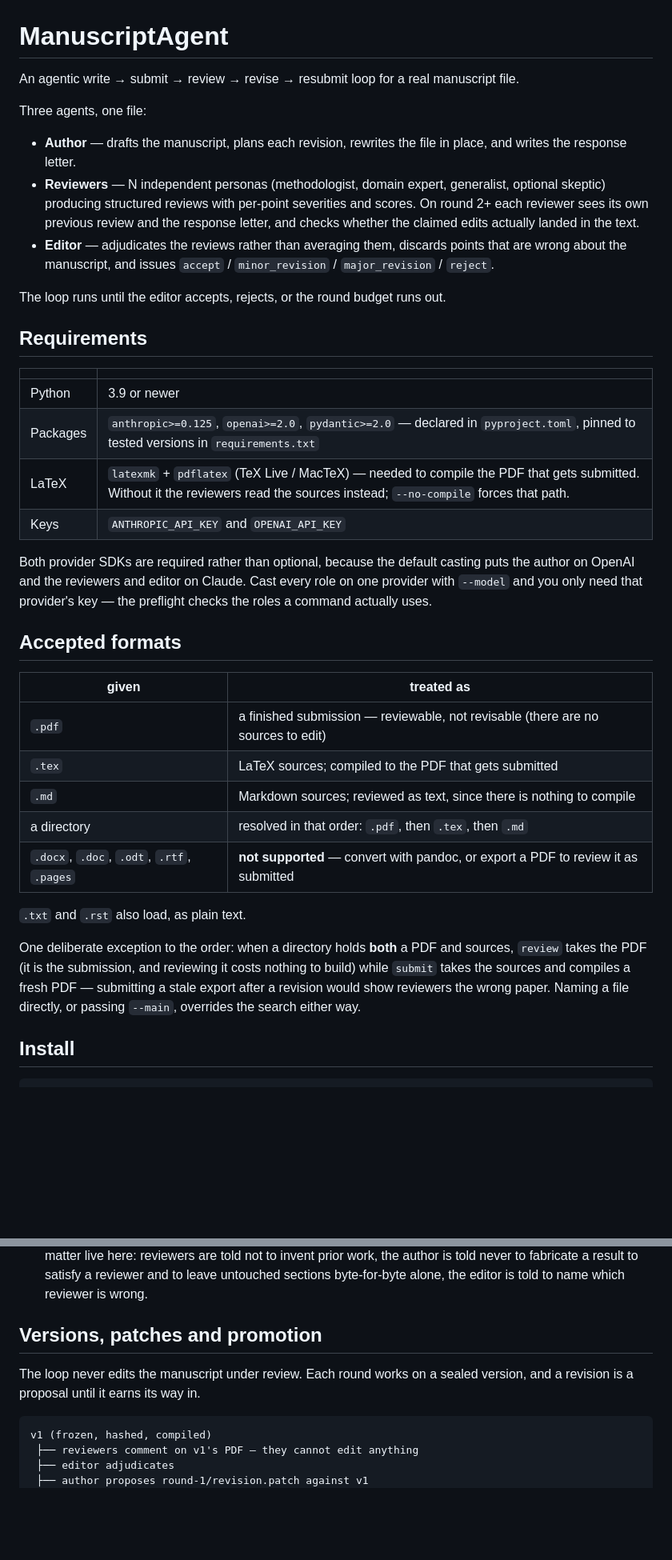
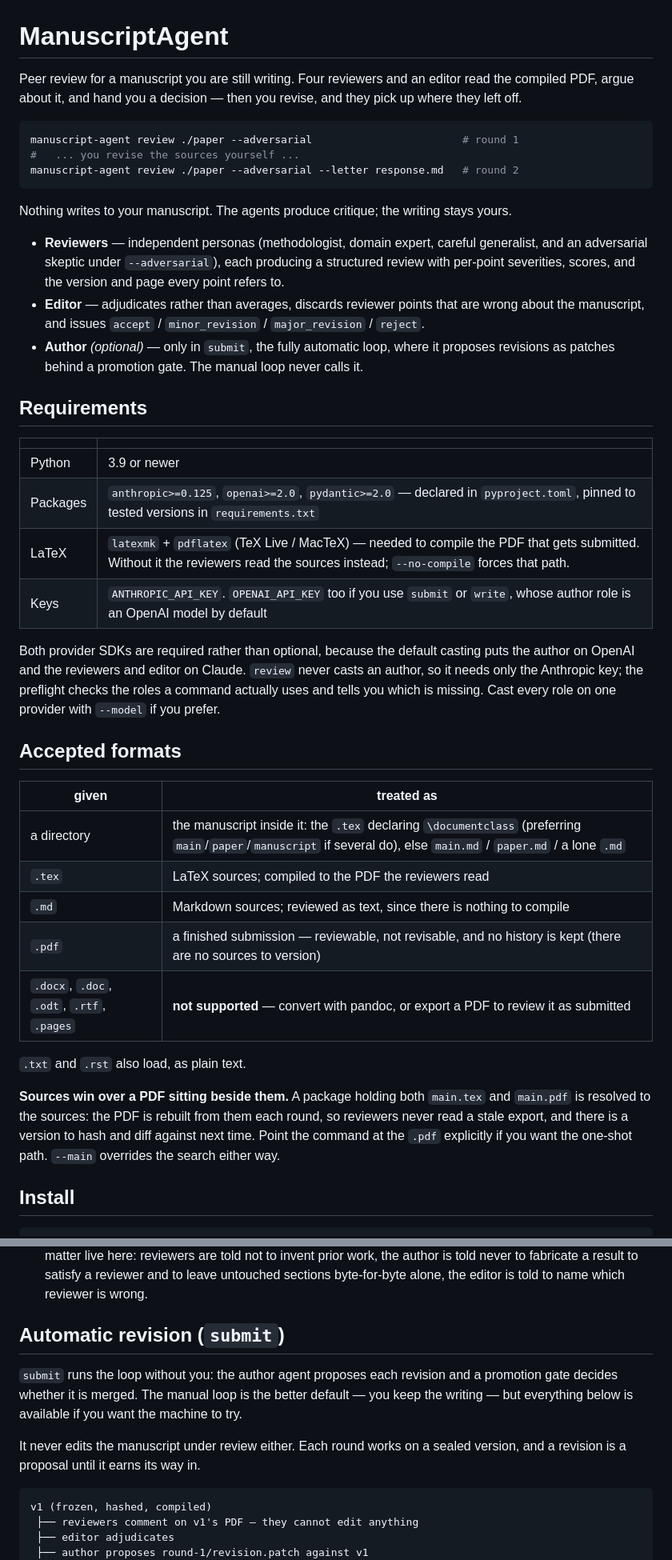
Before and after one commit to pulimeng/manuscript-agent, a Markdown page: README.md, 2 parts joined by grey strips. Shown at 80% size. GitHub-like rendering; blank space fills up the shorter version.

````diff
--- a/README.md
+++ b/README.md
@@ -1,20 +1,24 @@
 # ManuscriptAgent
 
-An agentic write → submit → review → revise → resubmit loop for a real manuscript file.
+Peer review for a manuscript you are still writing. Four reviewers and an editor read the
+compiled PDF, argue about it, and hand you a decision — then you revise, and they pick up
+where they left off.
 
-Three agents, one file:
+```bash
+manuscript-agent review ./paper --adversarial                        # round 1
+#   ... you revise the sources yourself ...
+manuscript-agent review ./paper --adversarial --letter response.md   # round 2
+```
 
-- **Author** — drafts the manuscript, plans each revision, rewrites the file in place, and
-  writes the response letter.
-- **Reviewers** — N independent personas (methodologist, domain expert, generalist, optional
-  skeptic) producing structured reviews with per-point severities and scores. On round 2+
-  each reviewer sees its own previous review and the response letter, and checks whether the
-  claimed edits actually landed in the text.
-- **Editor** — adjudicates the reviews rather than averaging them, discards points that are
-  wrong about the manuscript, and issues `accept` / `minor_revision` / `major_revision` /
-  `reject`.
+Nothing writes to your manuscript. The agents produce critique; the writing stays yours.
 
-The loop runs until the editor accepts, rejects, or the round budget runs out.
+- **Reviewers** — independent personas (methodologist, domain expert, careful generalist,
+  and an adversarial skeptic under `--adversarial`), each producing a structured review with
+  per-point severities, scores, and the version and page every point refers to.
+- **Editor** — adjudicates rather than averages, discards reviewer points that are wrong
+  about the manuscript, and issues `accept` / `minor_revision` / `major_revision` / `reject`.
+- **Author** *(optional)* — only in `submit`, the fully automatic loop, where it proposes
+  revisions as patches behind a promotion gate. The manual loop never calls it.
 
 ## Requirements
 
@@ -23,30 +27,30 @@ The loop runs until the editor accepts, rejects, or the round budget runs out.
 | Python | 3.9 or newer |
 | Packages | `anthropic>=0.125`, `openai>=2.0`, `pydantic>=2.0` — declared in `pyproject.toml`, pinned to tested versions in `requirements.txt` |
 | LaTeX | `latexmk` + `pdflatex` (TeX Live / MacTeX) — needed to compile the PDF that gets submitted. Without it the reviewers read the sources instead; `--no-compile` forces that path. |
-| Keys | `ANTHROPIC_API_KEY` and `OPENAI_API_KEY` |
+| Keys | `ANTHROPIC_API_KEY`. `OPENAI_API_KEY` too if you use `submit` or `write`, whose author role is an OpenAI model by default |
 
 Both provider SDKs are required rather than optional, because the default casting puts the
-author on OpenAI and the reviewers and editor on Claude. Cast every role on one provider with
-`--model` and you only need that provider's key — the preflight checks the roles a command
-actually uses.
+author on OpenAI and the reviewers and editor on Claude. `review` never casts an author, so it
+needs only the Anthropic key; the preflight checks the roles a command actually uses and tells
+you which is missing. Cast every role on one provider with `--model` if you prefer.
 
 ## Accepted formats
 
 | given | treated as |
 | --- | --- |
-| `.pdf` | a finished submission — reviewable, not revisable (there are no sources to edit) |
-| `.tex` | LaTeX sources; compiled to the PDF that gets submitted |
+| a directory | the manuscript inside it: the `.tex` declaring `\documentclass` (preferring `main`/`paper`/`manuscript` if several do), else `main.md` / `paper.md` / a lone `.md` |
+| `.tex` | LaTeX sources; compiled to the PDF the reviewers read |
 | `.md` | Markdown sources; reviewed as text, since there is nothing to compile |
-| a directory | resolved in that order: `.pdf`, then `.tex`, then `.md` |
+| `.pdf` | a finished submission — reviewable, not revisable, and no history is kept (there are no sources to version) |
 | `.docx`, `.doc`, `.odt`, `.rtf`, `.pages` | **not supported** — convert with pandoc, or export a PDF to review it as submitted |
 
 `.txt` and `.rst` also load, as plain text.
 
-One deliberate exception to the order: when a directory holds **both** a PDF and sources,
-`review` takes the PDF (it is the submission, and reviewing it costs nothing to build) while
-`submit` takes the sources and compiles a fresh PDF — submitting a stale export after a
-revision would show reviewers the wrong paper. Naming a file directly, or passing `--main`,
-overrides the search either way.
+**Sources win over a PDF sitting beside them.** A package holding both `main.tex` and
+`main.pdf` is resolved to the sources: the PDF is rebuilt from them each round, so reviewers
+never read a stale export, and there is a version to hash and diff against next time. Point
+the command at the `.pdf` explicitly if you want the one-shot path. `--main` overrides the
+search either way.
 
 ## Install
 
@@ -304,10 +314,14 @@ Almost everything you'll want to change is prompt text or config, in two places:
   is told never to fabricate a result to satisfy a reviewer and to leave untouched sections
   byte-for-byte alone, the editor is told to name which reviewer is wrong.
 
-## Versions, patches and promotion
+## Automatic revision (`submit`)
 
-The loop never edits the manuscript under review. Each round works on a sealed version, and a
-revision is a proposal until it earns its way in.
+`submit` runs the loop without you: the author agent proposes each revision and a promotion
+gate decides whether it is merged. The manual loop is the better default — you keep the
+writing — but everything below is available if you want the machine to try.
+
+It never edits the manuscript under review either. Each round works on a sealed version, and
+a revision is a proposal until it earns its way in.
 
 ```
 v1 (frozen, hashed, compiled)
````
Also changed, not shown: other parts of README.md (+91 -78 lines).
